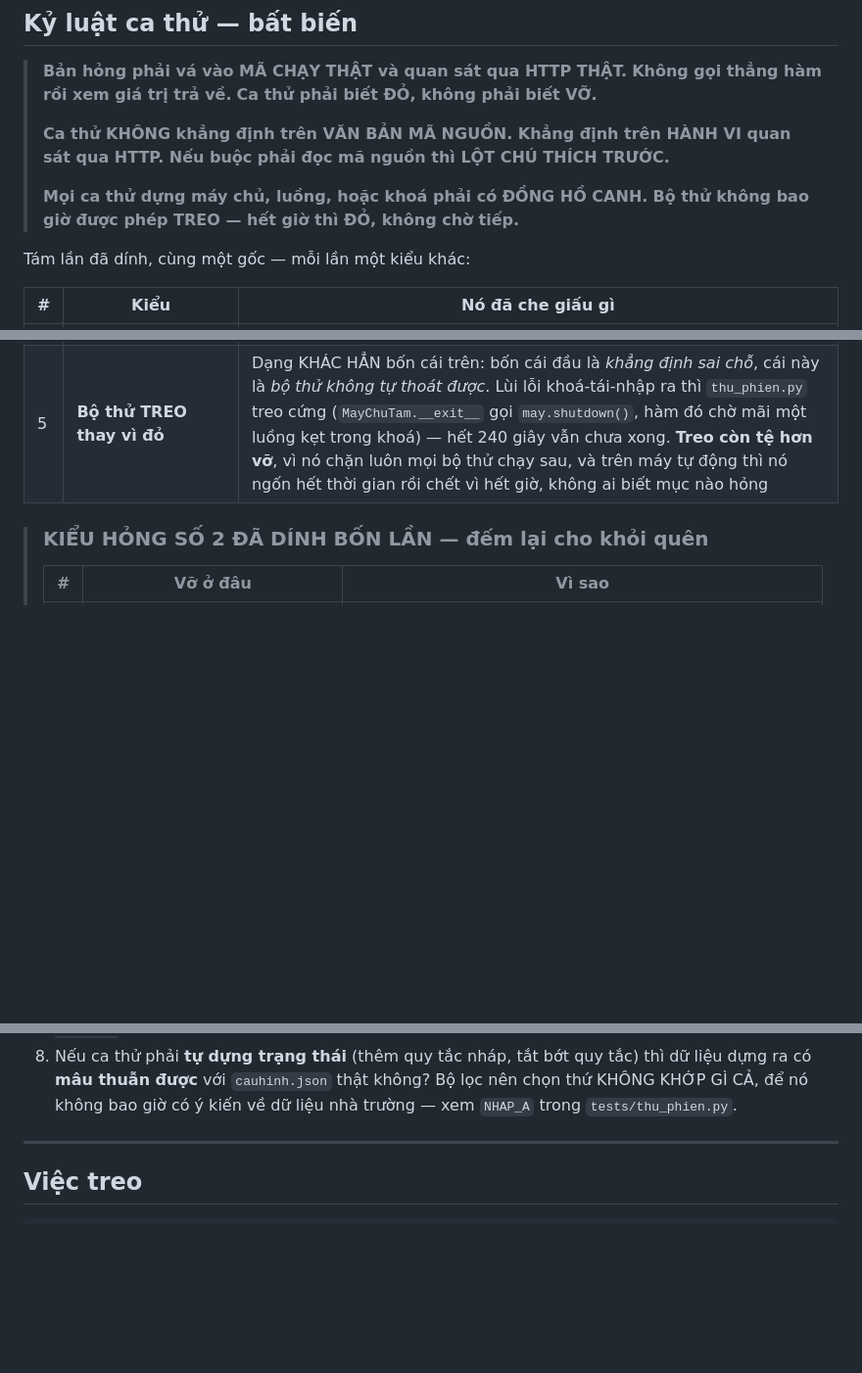
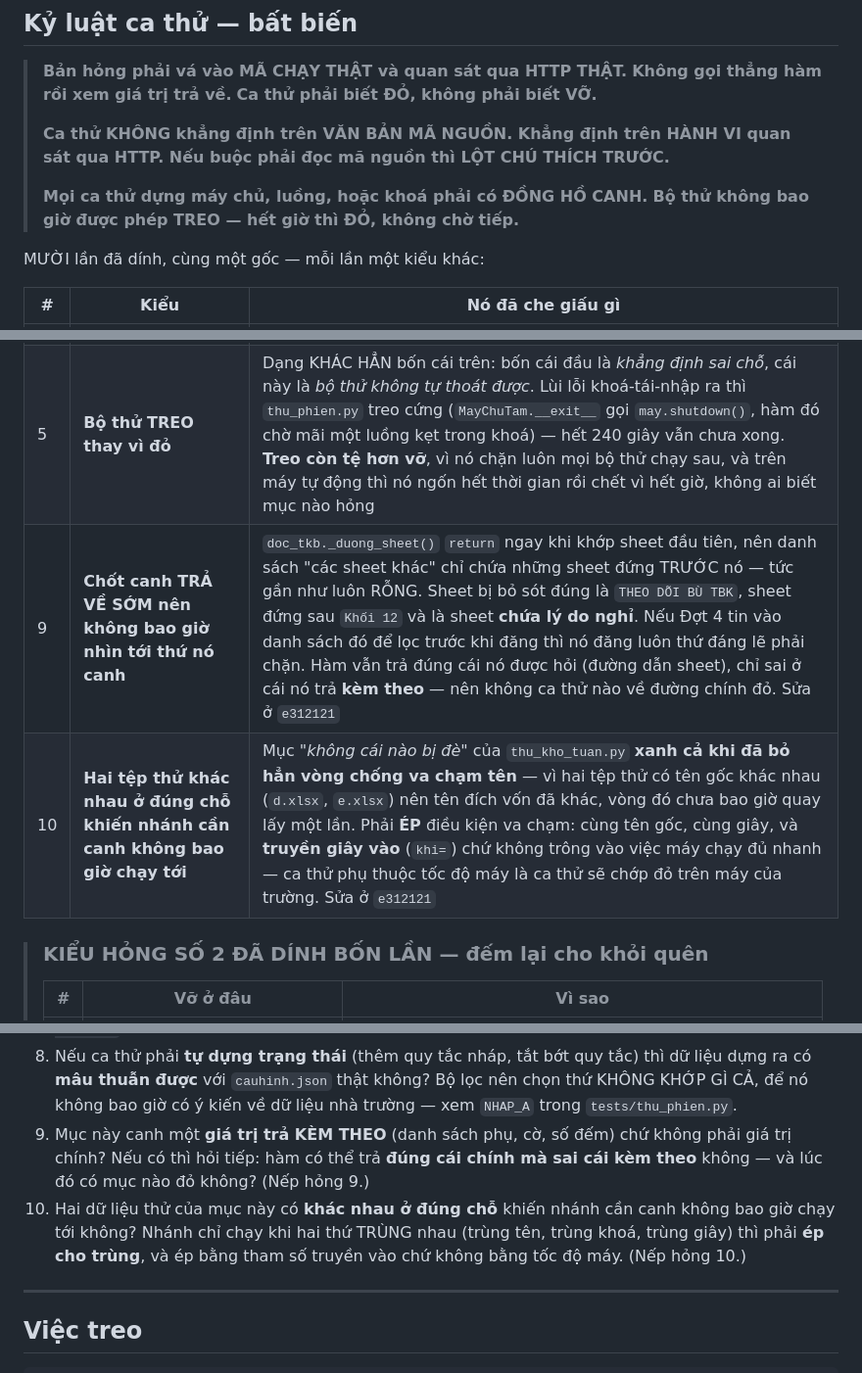
Before and after one commit to bjnnghe0/pm-xep-TKB, a Markdown page: CLAUDE.md, 3 parts joined by grey strips. Shown at 98% size. GitHub-like rendering; blank space fills up the shorter version.

Commit message:
Kỷ luật ca thử: hai nếp hỏng mới, nếp 9 và nếp 10
Cả hai đều tự dính khi viết Việc 3, và cả hai đều thuộc loại XANH GIẢ —
mục canh vẫn in [ĐẠT] trong khi không canh gì.

  9. Chốt canh TRẢ VỀ SỚM nên không bao giờ nhìn tới thứ nó canh.
     doc_tkb._duong_sheet() return ngay khi khớp sheet đầu, nên danh sách
     'sheet khác' chỉ chứa sheet đứng TRƯỚC nó, tức gần như luôn rỗng.
     Sheet bỏ sót đúng là THEO DÕI BÙ TBK — sheet chứa lý do nghỉ, tức
     đúng thứ Việc 4 phải KHÔNG đăng. Hàm vẫn trả đúng cái nó được hỏi,
     chỉ sai ở cái nó trả KÈM THEO.

  10. Hai tệp thử khác nhau ở đúng chỗ khiến nhánh cần canh không bao giờ
     chạy tới. Mục 'không cái nào bị đè' xanh cả khi đã bỏ hẳn vòng chống
     va chạm, vì hai tệp thử vốn khác tên gốc. Phải ÉP điều kiện va chạm,
     và ép bằng tham số truyền vào (khi=) chứ không bằng tốc độ máy.

Kèm hai mục mới trong danh sách kiểm cho ca thử mới, và mã commit đã sửa
(e312121) để sau còn lần ra.

Co-Authored-By: Claude Opus 5 (1M context) <noreply@anthropic.com>

```diff
--- a/CLAUDE.md
+++ b/CLAUDE.md
@@ -1186,7 +1186,7 @@ việc chọn phương án chuyển đỏ, CA 2 vẫn xanh nguyên.
 > **Mọi ca thử dựng máy chủ, luồng, hoặc khoá phải có ĐỒNG HỒ CANH.**
 > **Bộ thử không bao giờ được phép TREO — hết giờ thì ĐỎ, không chờ tiếp.**
 
-Tám lần đã dính, cùng một gốc — mỗi lần một kiểu khác:
+MƯỜI lần đã dính, cùng một gốc — mỗi lần một kiểu khác:
 
 | # | Kiểu | Nó đã che giấu gì |
 |---|---|---|
@@ -1198,6 +1198,8 @@ Tám lần đã dính, cùng một gốc — mỗi lần một kiểu khác:
 | 6 | **Gọi tay hàm nạp ngay trước khi khẳng định** | Biến thể của kiểu 1. `thu_dang_nhap.py` gọi `W.nap_tai_khoan_may_chu()` rồi mới khẳng định "tắt tài khoản có hiệu lực NGAY" — nên nó chứng minh HỆ QUẢ (phiên chết) mà bỏ qua CÁI CÒ (máy chủ có tự đọc lại tệp không). Ngoài đời `nap_tai_khoan_may_chu()` chỉ chạy một lần trong `main()`, tức QĐ 3 **sai suốt** mà ca thử vẫn xanh |
 | 8 | **Bóc khoá của câu trả lời HỎNG ngay trong dòng khẳng định** — lại là kiểu 2 | Ca thử CA 7 (`thu_doc_lai.py`) viết `pv4['ve'][1]['so_cum']` và `d['pham_vi']['so_cum']`. Chạy trên mã đúng thì xanh; lùi bản vá ra thì **`IndexError` / `KeyError`** — vỡ, không đỏ. Bài học mở rộng: luật cũ chỉ nói về *dữ liệu vào* hỏng, nhưng bản hỏng còn có thể trả **THIẾU KHOÁ** ở câu trả lời. Nên câu đúng là: **mọi phép bóc trong dòng khẳng định phải chịu được hình dạng mà BẢN HỎNG trả về**, cả vào lẫn ra. Cách chữa: `isinstance` + `.get()` trước, rồi mới so — và in luôn hình dạng thật ra thông báo (`các khoá ['canh_bao', 'cau', 'loi']`) để biết ngay đã thiếu gì.<br><br>**Gặp lại ngay hôm sau, lần này ở ca thử CÓ SẴN:** lùi `noi_dung` khỏi `/api/quy-tac` thì `thu_them_quy_tac.py` **CA 1** ném `KeyError` ở dòng `r['noi_dung'].get('thu')` — vỡ ngay ca đầu, nên CA 8 (ca thật sự canh chuyện đó) **không bao giờ chạy**. Bài học thêm: viết ca thử mới đúng chuẩn là chưa đủ — **lùi bản vá ra rồi xem NÓ VỠ Ở ĐÂU**, vì chỗ vỡ thường nằm trong một ca cũ chẳng liên quan |
 | 5 | **Bộ thử TREO thay vì đỏ** | Dạng KHÁC HẲN bốn cái trên: bốn cái đầu là *khẳng định sai chỗ*, cái này là *bộ thử không tự thoát được*. Lùi lỗi khoá-tái-nhập ra thì `thu_phien.py` treo cứng (`MayChuTam.__exit__` gọi `may.shutdown()`, hàm đó chờ mãi một luồng kẹt trong khoá) — hết 240 giây vẫn chưa xong. **Treo còn tệ hơn vỡ**, vì nó chặn luôn mọi bộ thử chạy sau, và trên máy tự động thì nó ngốn hết thời gian rồi chết vì hết giờ, không ai biết mục nào hỏng |
+| 9 | **Chốt canh TRẢ VỀ SỚM nên không bao giờ nhìn tới thứ nó canh** | `doc_tkb._duong_sheet()` `return` ngay khi khớp sheet đầu tiên, nên danh sách "các sheet khác" chỉ chứa những sheet đứng TRƯỚC nó — tức gần như luôn RỖNG. Sheet bị bỏ sót đúng là `THEO DÕI BÙ TBK`, sheet đứng sau `Khối 12` và là sheet **chứa lý do nghỉ**. Nếu Đợt 4 tin vào danh sách đó để lọc trước khi đăng thì nó đăng luôn thứ đáng lẽ phải chặn. Hàm vẫn trả đúng cái nó được hỏi (đường dẫn sheet), chỉ sai ở cái nó trả **kèm theo** — nên không ca thử nào về đường chính đỏ. Sửa ở `e312121` |
+| 10 | **Hai tệp thử khác nhau ở đúng chỗ khiến nhánh cần canh không bao giờ chạy tới** | Mục *"không cái nào bị đè"* của `thu_kho_tuan.py` **xanh cả khi đã bỏ hẳn vòng chống va chạm tên** — vì hai tệp thử có tên gốc khác nhau (`d.xlsx`, `e.xlsx`) nên tên đích vốn đã khác, vòng đó chưa bao giờ quay lấy một lần. Phải **ÉP** điều kiện va chạm: cùng tên gốc, cùng giây, và **truyền giây vào** (`khi=`) chứ không trông vào việc máy chạy đủ nhanh — ca thử phụ thuộc tốc độ máy là ca thử sẽ chớp đỏ trên máy của trường. Sửa ở `e312121` |
 
 > ### KIỂU HỎNG SỐ 2 ĐÃ DÍNH BỐN LẦN — đếm lại cho khỏi quên
 >
@@ -1257,6 +1259,14 @@ Tám lần đã dính, cùng một gốc — mỗi lần một kiểu khác:
    thì dữ liệu dựng ra có **mâu thuẫn được** với `cauhinh.json` thật không?
    Bộ lọc nên chọn thứ KHÔNG KHỚP GÌ CẢ, để nó không bao giờ có ý kiến về dữ
    liệu nhà trường — xem `NHAP_A` trong `tests/thu_phien.py`.
+9. Mục này canh một **giá trị trả KÈM THEO** (danh sách phụ, cờ, số đếm) chứ
+   không phải giá trị chính? Nếu có thì hỏi tiếp: hàm có thể trả **đúng cái
+   chính mà sai cái kèm theo** không — và lúc đó có mục nào đỏ không?
+   (Nếp hỏng 9.)
+10. Hai dữ liệu thử của mục này có **khác nhau ở đúng chỗ** khiến nhánh cần
+   canh không bao giờ chạy tới không? Nhánh chỉ chạy khi hai thứ TRÙNG nhau
+   (trùng tên, trùng khoá, trùng giây) thì phải **ép cho trùng**, và ép bằng
+   tham số truyền vào chứ không bằng tốc độ máy. (Nếp hỏng 10.)
 
 ---
 
```
